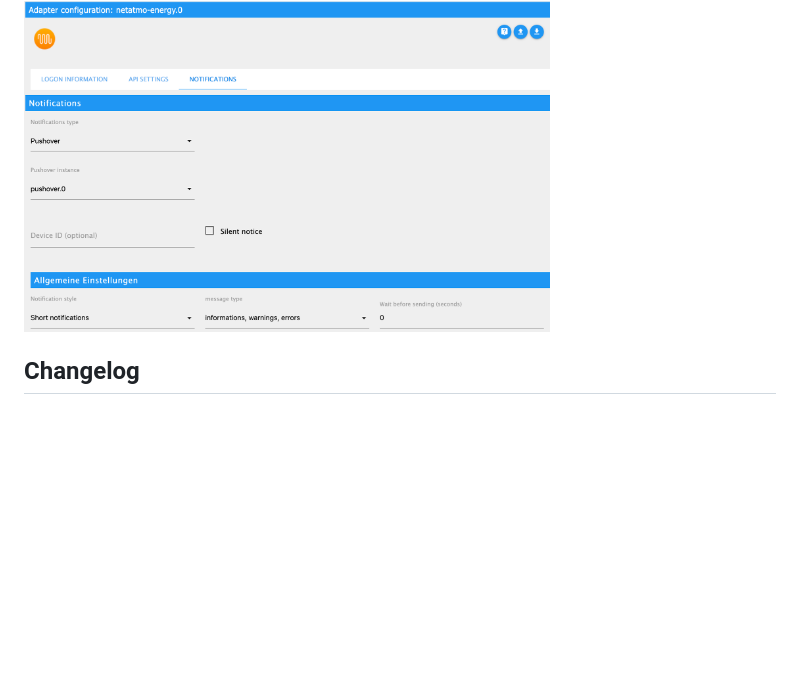
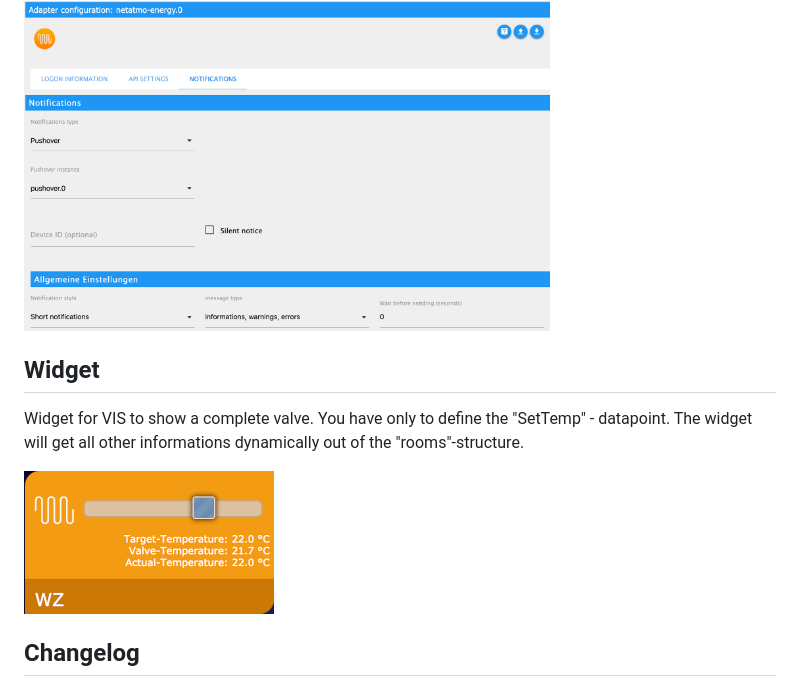
Before and after one commit to Homemade-Disaster/ioBroker.netatmo-energy, a Markdown page: README.md, the part around the change. Rendered like a GitHub page; pictures changed too: docs/img/valve_widget_en.png (added); blank space fills up the shorter version.

```diff
--- a/README.md
+++ b/README.md
@@ -80,6 +80,11 @@ Following services are available.
 Please insert the necessary informations to connect to the service you choose.
 
 <img src="https://raw.githubusercontent.com/Homemade-Disaster/ioBroker.netatmo-energy/master/docs/img/notification_en.png" alt="settingsAPI" width="70%"/>
+
+## Widget
+Widget for VIS to show a complete valve. You have only to define the "SetTemp" - datapoint. The widget will get all other informations dynamically out of the "rooms"-structure.
+
+<img src="https://raw.githubusercontent.com/Homemade-Disaster/ioBroker.netatmo-energy/master/docs/img/valve_widget_en.png" alt="settingsAPI" width="250px"/>
 
 ## Changelog
 
```
Also changed, not shown: docs/de/README.md (+5 -0 lines), docs/en/README.md (+5 -0 lines), docs/img/valve_widget_de.png (added).
